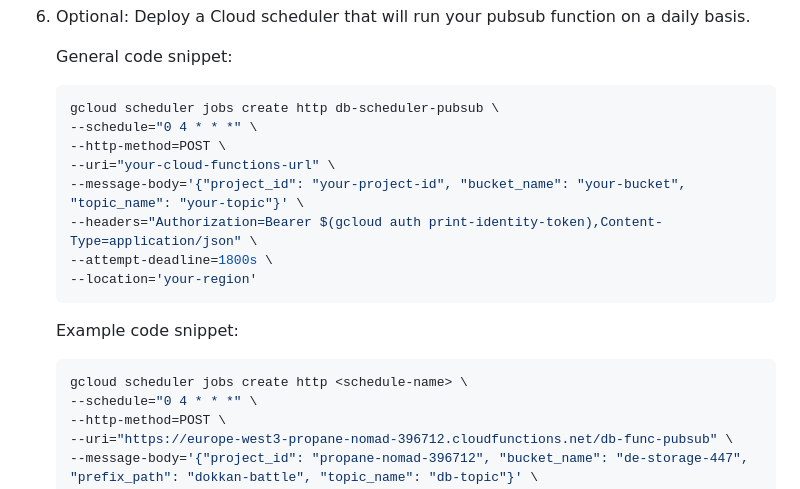
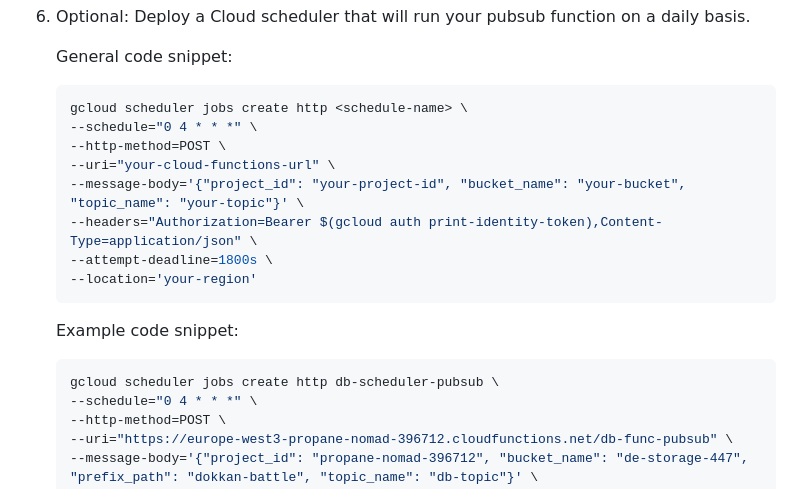
Before and after one commit to Daniel-Fauland/gcp-test, a Markdown page: cloud_functions/README.md, the part around the change. Drawn GitHub-style.

````diff
--- a/cloud_functions/README.md
+++ b/cloud_functions/README.md
@@ -341,7 +341,7 @@ In order to setup a Pub/Sub a few steps are necessary:
     General code snippet:
 
     ```shell
-    gcloud scheduler jobs create http db-scheduler-pubsub \
+    gcloud scheduler jobs create http <schedule-name> \
     --schedule="0 4 * * *" \
     --http-method=POST \
     --uri="your-cloud-functions-url" \
@@ -354,7 +354,7 @@ In order to setup a Pub/Sub a few steps are necessary:
     Example code snippet:
 
     ```shell
-    gcloud scheduler jobs create http <schedule-name> \
+    gcloud scheduler jobs create http db-scheduler-pubsub \
     --schedule="0 4 * * *" \
     --http-method=POST \
     --uri="https://europe-west3-propane-nomad-396712.cloudfunctions.net/db-func-pubsub" \
````
Also changed, not shown: README.md (+2 -2 lines).
